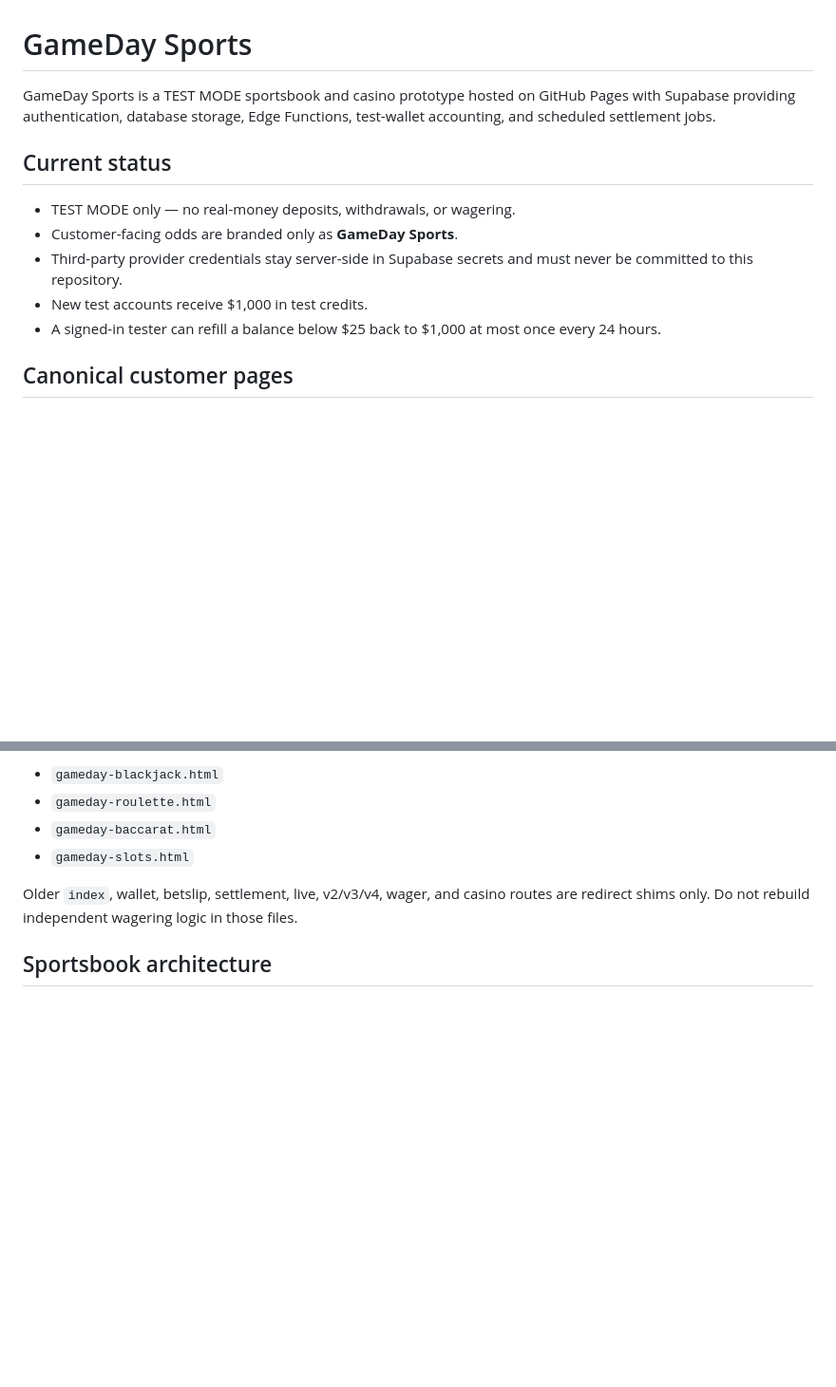
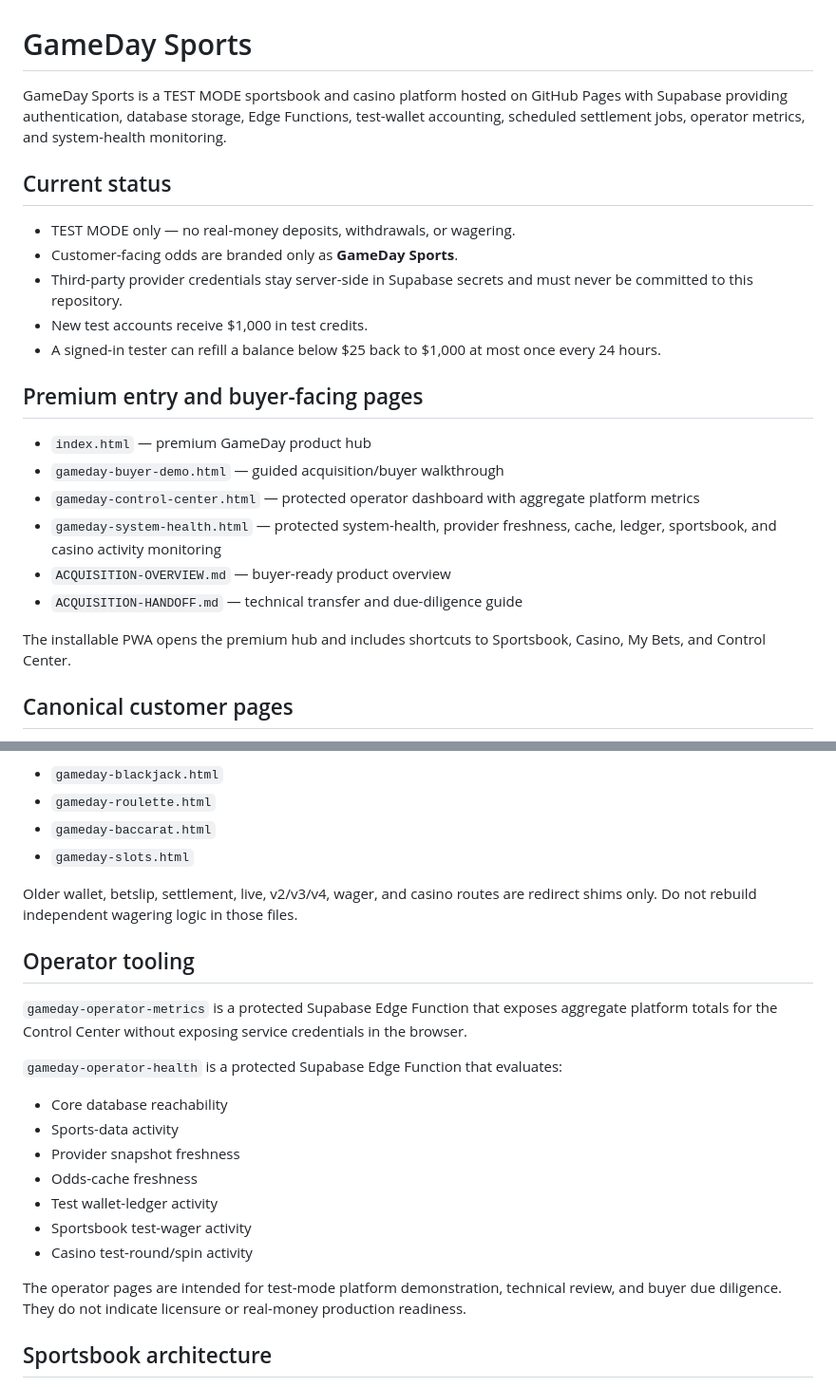
Before and after one commit to daddypaid/Game-day-sports, a Markdown page: README.md, 2 parts joined by grey strips. Shown at 95% size. Rendered like a GitHub page; blank space fills up the shorter version.

Commit message:
Document operator and acquisition tooling

```diff
--- a/README.md
+++ b/README.md
@@ -1,6 +1,6 @@
 # GameDay Sports
 
-GameDay Sports is a TEST MODE sportsbook and casino prototype hosted on GitHub Pages with Supabase providing authentication, database storage, Edge Functions, test-wallet accounting, and scheduled settlement jobs.
+GameDay Sports is a TEST MODE sportsbook and casino platform hosted on GitHub Pages with Supabase providing authentication, database storage, Edge Functions, test-wallet accounting, scheduled settlement jobs, operator metrics, and system-health monitoring.
 
 ## Current status
 
@@ -9,6 +9,17 @@ GameDay Sports is a TEST MODE sportsbook and casino prototype hosted on GitHub P
 - Third-party provider credentials stay server-side in Supabase secrets and must never be committed to this repository.
 - New test accounts receive $1,000 in test credits.
 - A signed-in tester can refill a balance below $25 back to $1,000 at most once every 24 hours.
+
+## Premium entry and buyer-facing pages
+
+- `index.html` — premium GameDay product hub
+- `gameday-buyer-demo.html` — guided acquisition/buyer walkthrough
+- `gameday-control-center.html` — protected operator dashboard with aggregate platform metrics
+- `gameday-system-health.html` — protected system-health, provider freshness, cache, ledger, sportsbook, and casino activity monitoring
+- `ACQUISITION-OVERVIEW.md` — buyer-ready product overview
+- `ACQUISITION-HANDOFF.md` — technical transfer and due-diligence guide
+
+The installable PWA opens the premium hub and includes shortcuts to Sportsbook, Casino, My Bets, and Control Center.
 
 ## Canonical customer pages
 
@@ -24,7 +35,23 @@ Working casino games:
 - `gameday-baccarat.html`
 - `gameday-slots.html`
 
-Older `index`, wallet, betslip, settlement, live, v2/v3/v4, wager, and casino routes are redirect shims only. Do not rebuild independent wagering logic in those files.
+Older wallet, betslip, settlement, live, v2/v3/v4, wager, and casino routes are redirect shims only. Do not rebuild independent wagering logic in those files.
+
+## Operator tooling
+
+`gameday-operator-metrics` is a protected Supabase Edge Function that exposes aggregate platform totals for the Control Center without exposing service credentials in the browser.
+
+`gameday-operator-health` is a protected Supabase Edge Function that evaluates:
+
+- Core database reachability
+- Sports-data activity
+- Provider snapshot freshness
+- Odds-cache freshness
+- Test wallet-ledger activity
+- Sportsbook test-wager activity
+- Casino test-round/spin activity
+
+The operator pages are intended for test-mode platform demonstration, technical review, and buyer due diligence. They do not indicate licensure or real-money production readiness.
 
 ## Sportsbook architecture
 
```
